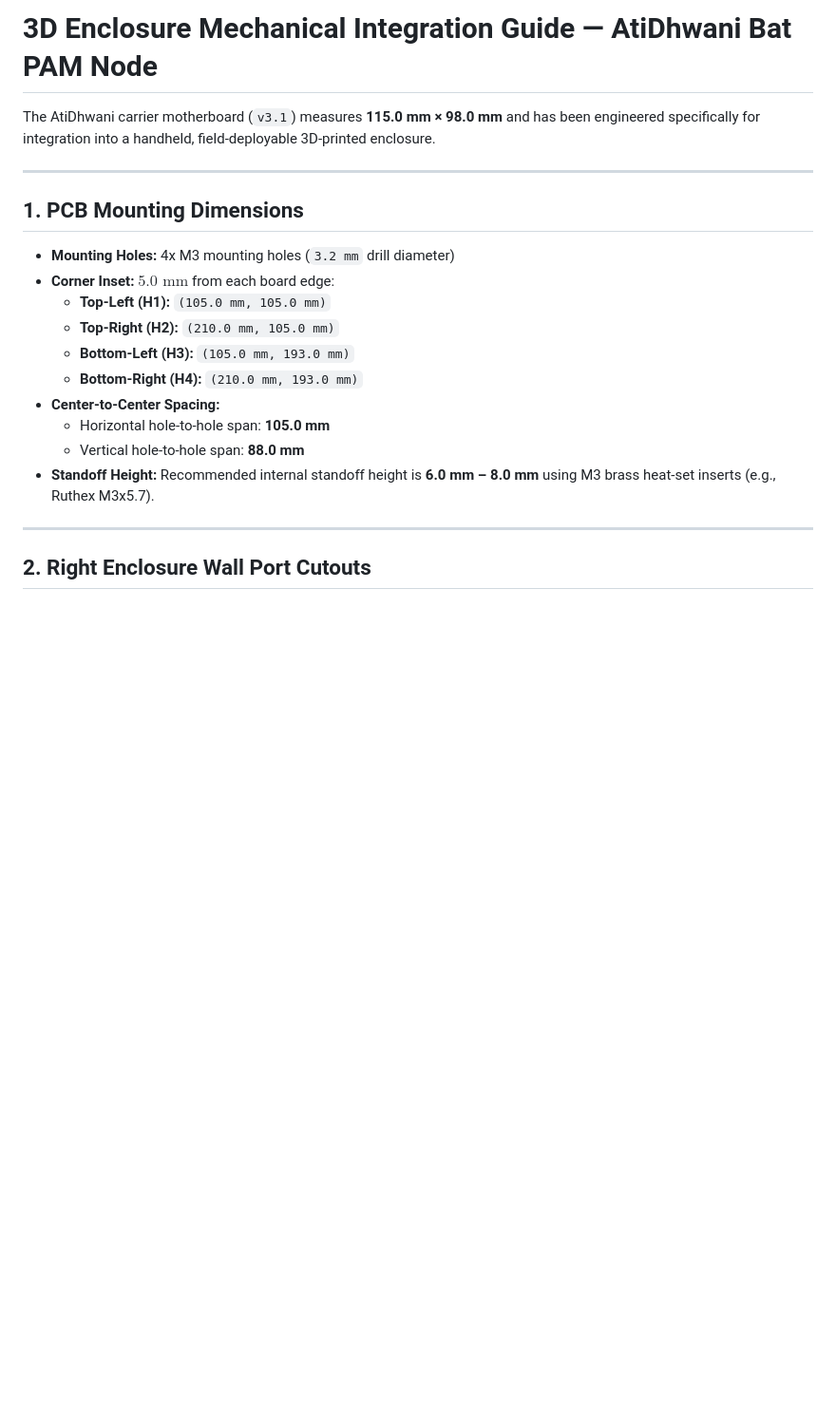
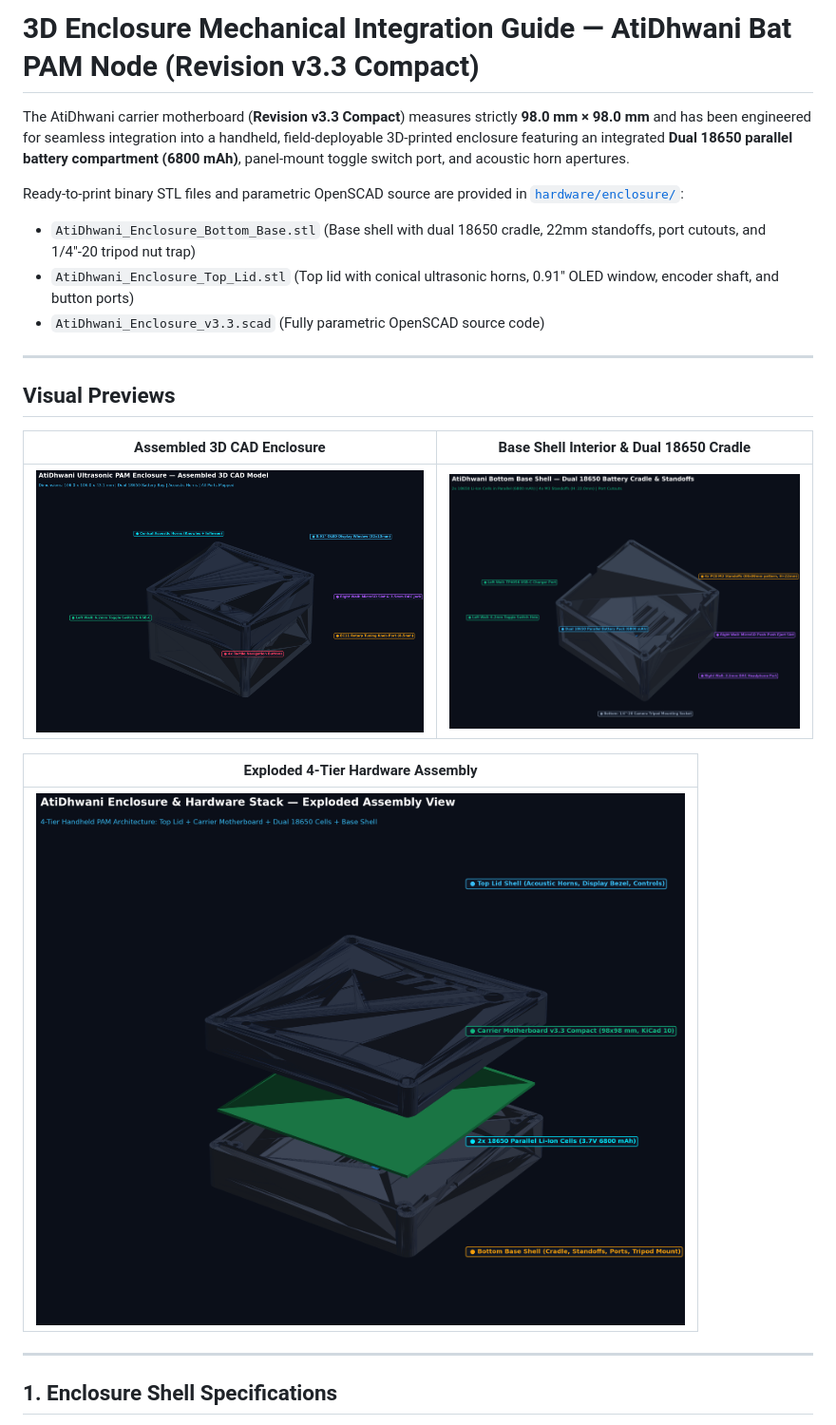
Before and after one commit to sanshraychoudhary-hue/AtiDhwani-Bat-PAM-Node, a Markdown page: docs/ENCLOSURE_GUIDE.md, the part around one of its changes. Shown at 95% size. Rendered like a GitHub page; pictures changed too: assets/renders/enclosure_v3_3_assembly_render.png (added), assets/renders/enclosure_v3_3_bottom_base_render.png (added), assets/renders/enclosure_v3_3_exploded_render.png (added); blank space fills up the shorter version.

Commit message:
Add 3D printable enclosure CAD (STL and OpenSCAD) for v3.3 Compact with dual 18650 bay and toggle switch

```diff
--- a/docs/ENCLOSURE_GUIDE.md
+++ b/docs/ENCLOSURE_GUIDE.md
@@ -1,23 +1,25 @@
-# 3D Enclosure Mechanical Integration Guide — AtiDhwani Bat PAM Node
+# 3D Enclosure Mechanical Integration Guide — AtiDhwani Bat PAM Node (Revision v3.3 Compact)
 
-The AtiDhwani carrier motherboard (`v3.1`) measures **115.0 mm × 98.0 mm** and has been engineered specifically for integration into a handheld, field-deployable 3D-printed enclosure.
+The AtiDhwani carrier motherboard (**Revision v3.3 Compact**) measures strictly **98.0 mm × 98.0 mm** and has been engineered for seamless integration into a handheld, field-deployable 3D-printed enclosure featuring an integrated **Dual 18650 parallel battery compartment (6800 mAh)**, panel-mount toggle switch port, and acoustic horn apertures.
+
+Ready-to-print binary STL files and parametric OpenSCAD source are provided in [`hardware/enclosure/`](../hardware/enclosure/):
+* `AtiDhwani_Enclosure_Bottom_Base.stl` (Base shell with dual 18650 cradle, 22mm standoffs, port cutouts, and 1/4"-20 tripod nut trap)
+* `AtiDhwani_Enclosure_Top_Lid.stl` (Top lid with conical ultrasonic horns, 0.91" OLED window, encoder shaft, and button ports)
+* `AtiDhwani_Enclosure_v3.3.scad` (Fully parametric OpenSCAD source code)
 
 ---
 
-## 1. PCB Mounting Dimensions
+## Visual Previews
 
-* **Mounting Holes:** 4x M3 mounting holes (`3.2 mm` drill diameter)
-* **Corner Inset:** $5.0\text{ mm}$ from each board edge:
-  * **Top-Left (H1):** `(105.0 mm, 105.0 mm)`
-  * **Top-Right (H2):** `(210.0 mm, 105.0 mm)`
-  * **Bottom-Left (H3):** `(105.0 mm, 193.0 mm)`
-  * **Bottom-Right (H4):** `(210.0 mm, 193.0 mm)`
-* **Center-to-Center Spacing:**
-  * Horizontal hole-to-hole span: **105.0 mm**
-  * Vertical hole-to-hole span: **88.0 mm**
-* **Standoff Height:** Recommended internal standoff height is **6.0 mm – 8.0 mm** using M3 brass heat-set inserts (e.g., Ruthex M3x5.7).
+| Assembled 3D CAD Enclosure | Base Shell Interior & Dual 18650 Cradle |
+| :---: | :---: |
+| ![Assembled Enclosure](../assets/renders/enclosure_v3_3_assembly_render.png) | ![Base Interior](../assets/renders/enclosure_v3_3_bottom_base_render.png) |
+
+| Exploded 4-Tier Hardware Assembly |
+| :---: |
+| ![Exploded Stack](../assets/renders/enclosure_v3_3_exploded_render.png) |
 
 ---
 
-## 2. Right Enclosure Wall Port Cutouts
+## 1. Enclosure Shell Specifications
 
```
Also changed, not shown: other parts of docs/ENCLOSURE_GUIDE.md (+63 -31 lines), 3 other files.
